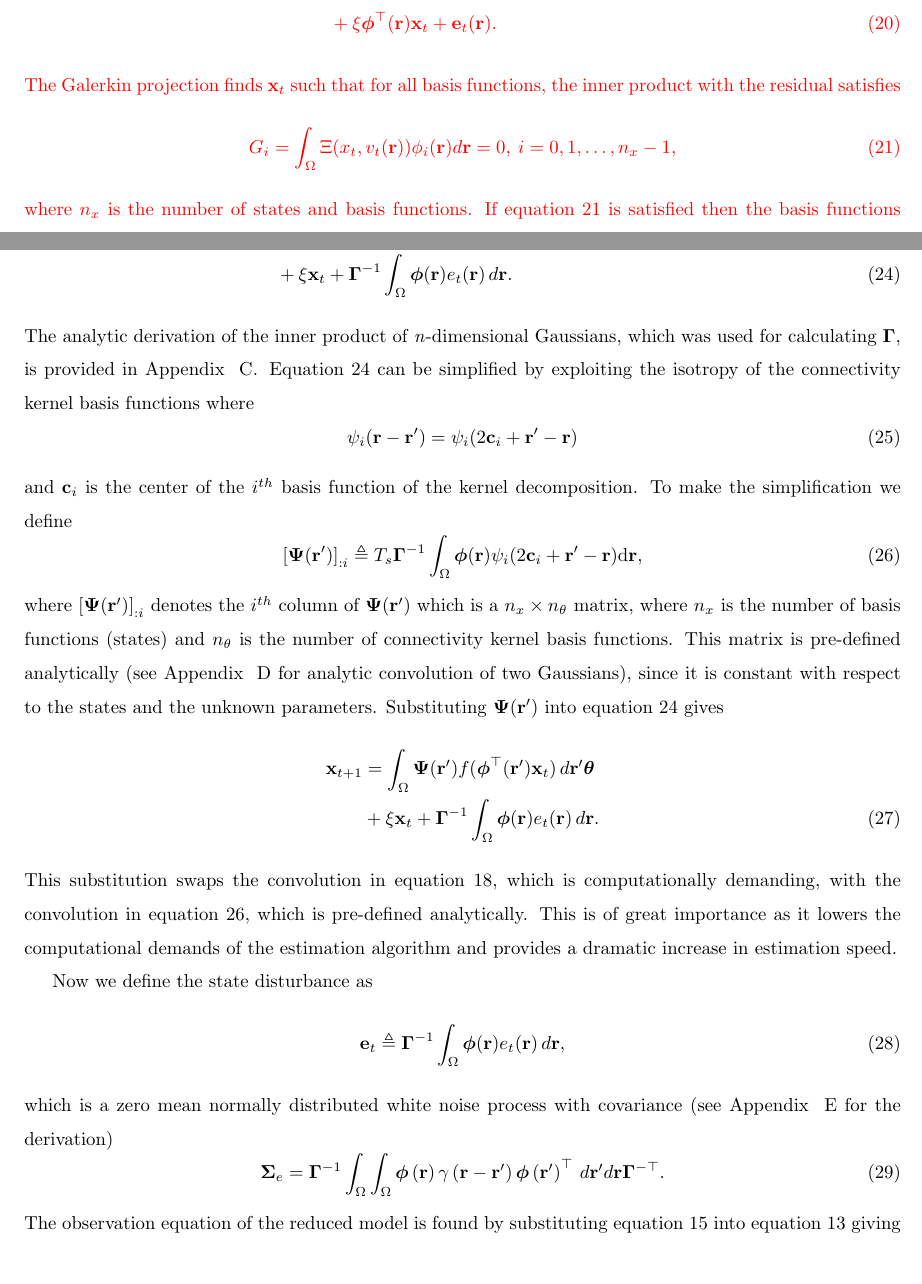
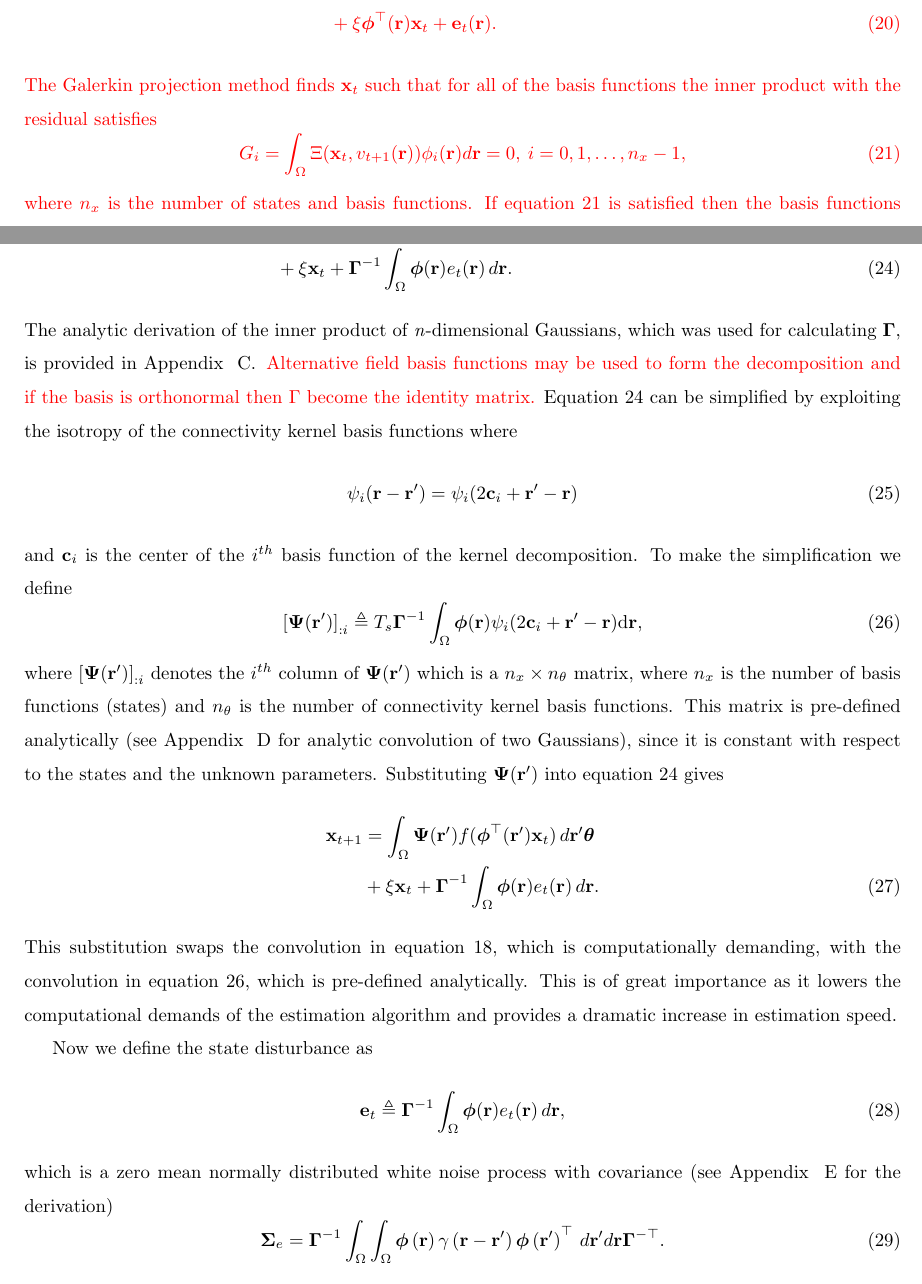
Before and after one commit to mikedewar/BrainIDE, a LaTeX paper (ltx/first_order_framework/LaTeX_Manuscript.tex): two parts of pages 8 and 9 of 55, joined at a grey line, cut so that both start at the same text. Compiled offline with pdfLaTeX.

Commit message:
some minor edits to the relationship to galerkin

```diff
--- a/ltx/first_order_framework/LaTeX_Manuscript.tex
+++ b/ltx/first_order_framework/LaTeX_Manuscript.tex
@@ -193,9 +193,9 @@ Next we cross-multiply equation~\ref{reduced continuous model} by $\boldsymbol{\
 	\Xi(\mathbf{x}_t,v_{t+1}(\mathbf{r})) &= v_{t+1}(\mathbf{r}) - T_s\int_\Omega{f(\boldsymbol{\phi}^{\top}(\mathbf{r}')\mathbf{x}_t )\boldsymbol{\psi}^{\top}(\mathbf{r}-\mathbf{r}') \, d\mathbf{r}'}\boldsymbol{\theta} \nonumber \\
 	&+ \xi\boldsymbol{\phi}^{\top}(\mathbf{r})\mathbf{x}_t + \mathbf{e}_t(\mathbf{r}).
 \end{align}
-The Galerkin projection finds $\mathbf{x}_t$ such that for all basis functions, the inner product with the residual satisfies
+The Galerkin projection method finds $\mathbf{x}_t$ such that for all of the basis functions the inner product with the residual satisfies
 \begin{equation}\label{eq:GalerkinProjection}
-	G_i = \int_{\Omega}\Xi(x_t,v_t(\mathbf{r})) \phi_i(\mathbf{r}) d\mathbf{r} = 0, \> i=0,1,\hdots,n_x-1,
+	G_i = \int_{\Omega}\Xi(\mathbf{x}_t,v_{t+1}(\mathbf{r})) \phi_i(\mathbf{r}) d\mathbf{r} = 0, \> i=0,1,\hdots,n_x-1,
 \end{equation}
 where $n_x$ is the number of states and basis functions. If equation~\ref{eq:GalerkinProjection} is satisfied then the basis functions are orthogonal to the residual. If one was using the Galerkin projection to estimate the states, they would numerically solve the $n_x$ equations to estimate the state vector, which is a standard method in economics modeling. The method in this paper takes a different approach by forming the state-space model. To show how this is achieved we substitute the field decomposition into the right hand side of equation~\ref{eq:decompRHS} giving
 \begin{align}
@@ -217,7 +217,7 @@ and substituting it into equation~\ref{eq:StartofReduction} and cross-multiplyin
 	 \int_\Omega \boldsymbol{\psi}^{\top} (\mathbf{r}-\mathbf{r}')f(\boldsymbol{\phi}^{\top}(\mathbf{r}')\mathbf{x}_t)d\mathbf{r}' d\mathbf{r} \boldsymbol{\theta}  \nonumber \\
 	& + \xi\mathbf{x}_t + \boldsymbol{\Gamma}^{-1} \int_\Omega{\boldsymbol{\phi}(\mathbf{r}) e_t(\mathbf{r}) \, d\mathbf{r}}.
 \end{align}
-The analytic derivation of the inner product of \emph{n}-dimensional Gaussians, which was used for calculating $\mathbf\Gamma$, is provided in \ref{App:InnerProdOfGaussians}. Equation~\ref{eq:ReducedForm} can be simplified by exploiting the isotropy of the connectivity kernel basis functions where
+The analytic derivation of the inner product of \emph{n}-dimensional Gaussians, which was used for calculating $\mathbf\Gamma$, is provided in \ref{App:InnerProdOfGaussians}. \dean{Alternative field basis functions may be used to form the decomposition and if the basis is orthonormal then $\Gamma$ become the identity matrix.} Equation~\ref{eq:ReducedForm} can be simplified by exploiting the isotropy of the connectivity kernel basis functions where
 \begin{equation}
 	\psi_i (\mathbf{r}-\mathbf{r}') = \psi_i (2\mathbf{c}_i+\mathbf{r}'-\mathbf{r})
 \end{equation}
```
Also changed, not shown: ltx/first_order_framework/LaTeX_Manuscript.tex (2 more changed lines).
